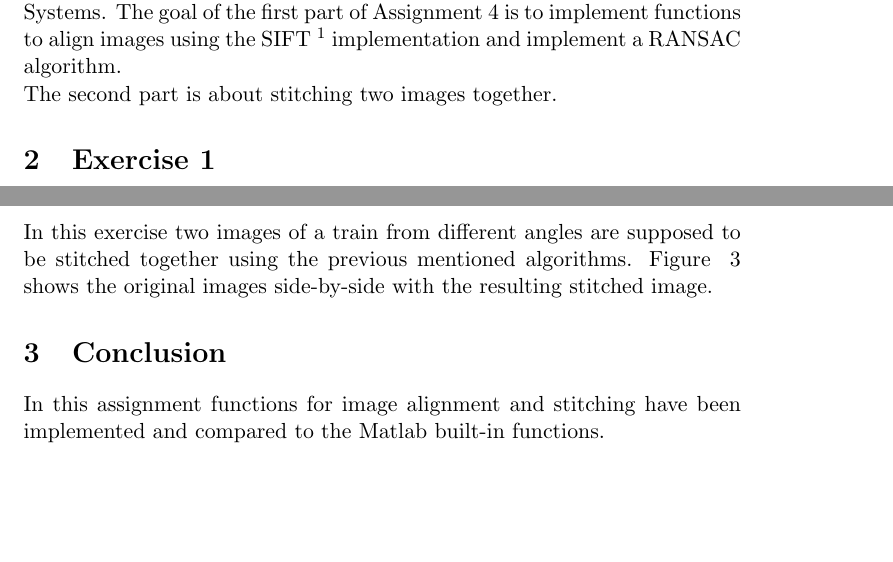
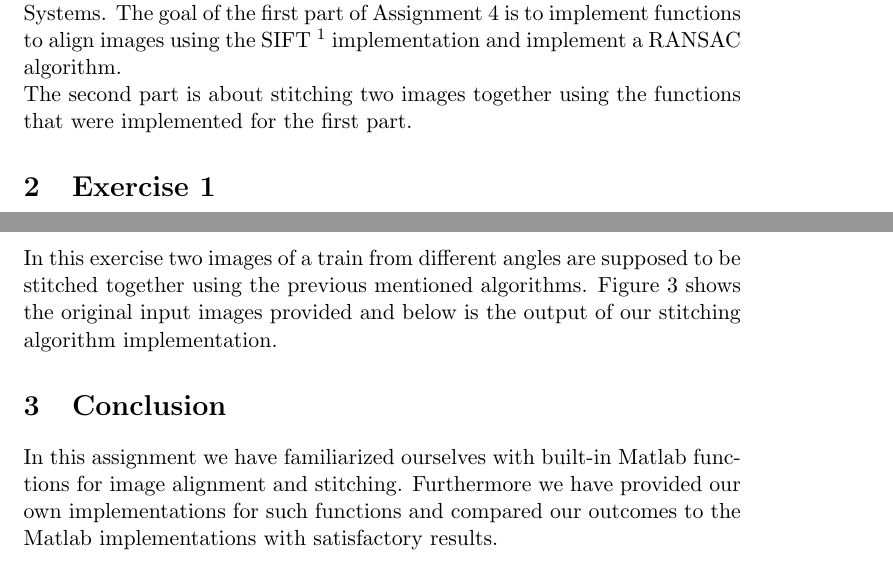
Before and after one commit to jaivalis/IMS-Labs, a LaTeX problem sheet (Assignment4/Report/Report.tex): two parts of pages 1 and 2 of 5, joined at a grey line, cut so that both start at the same text, the shorter picture padded with empty space. Compiled offline with pdfLaTeX.

Commit message:
report updated

```diff
--- a/Assignment4/Report/Report.tex
+++ b/Assignment4/Report/Report.tex
@@ -24,7 +24,7 @@
 \section{Introduction}
 This report is about Assignment 4 of the UvA course Intelligent Multimedia Systems. The goal of the first part of Assignment 4 is to implement functions to align images using the SIFT \footnote{http://
 www.vlfeat.org/} implementation and implement a RANSAC algorithm.\\
-The second part is about stitching two images together.
+The second part is about stitching two images together using the functions that were implemented for the first part.
 
 \section{Exercise 1}
 In this part of the assignment six images of a boat from different angles are used to affine them to each other. Using the SIFT implementation the matching regions between two images are found.\\
@@ -64,7 +64,7 @@ The other images of the affined images are supplied in the submitted zip-file.
 \end{figure}
 
 \subsection{Exercise 2}
-In this exercise two images of a train from different angles are supposed to be stitched together using the previous mentioned algorithms. Figure ~\ref{stitched} shows the original images side-by-side with the resulting stitched image.
+In this exercise two images of a train from different angles are supposed to be stitched together using the previous mentioned algorithms. Figure \ref{stitched} shows the original input images provided and below is the output of our stitching algorithm implementation.
 
 \begin{figure}[h!]
 \begin{flushleft}
@@ -75,7 +75,7 @@ In this exercise two images of a train from different angles are supposed to be
 \end{figure}
 
 \section{Conclusion}
-In this assignment functions for image alignment and stitching have been implemented and compared to the Matlab built-in functions.
+In this assignment we have familiarized ourselves with built-in Matlab functions for image alignment and stitching. Furthermore we have provided our own implementations for such functions and compared our outcomes to the Matlab implementations with satisfactory results.
 
 
 \end{document}
```
Also changed, not shown: 4 other files.
